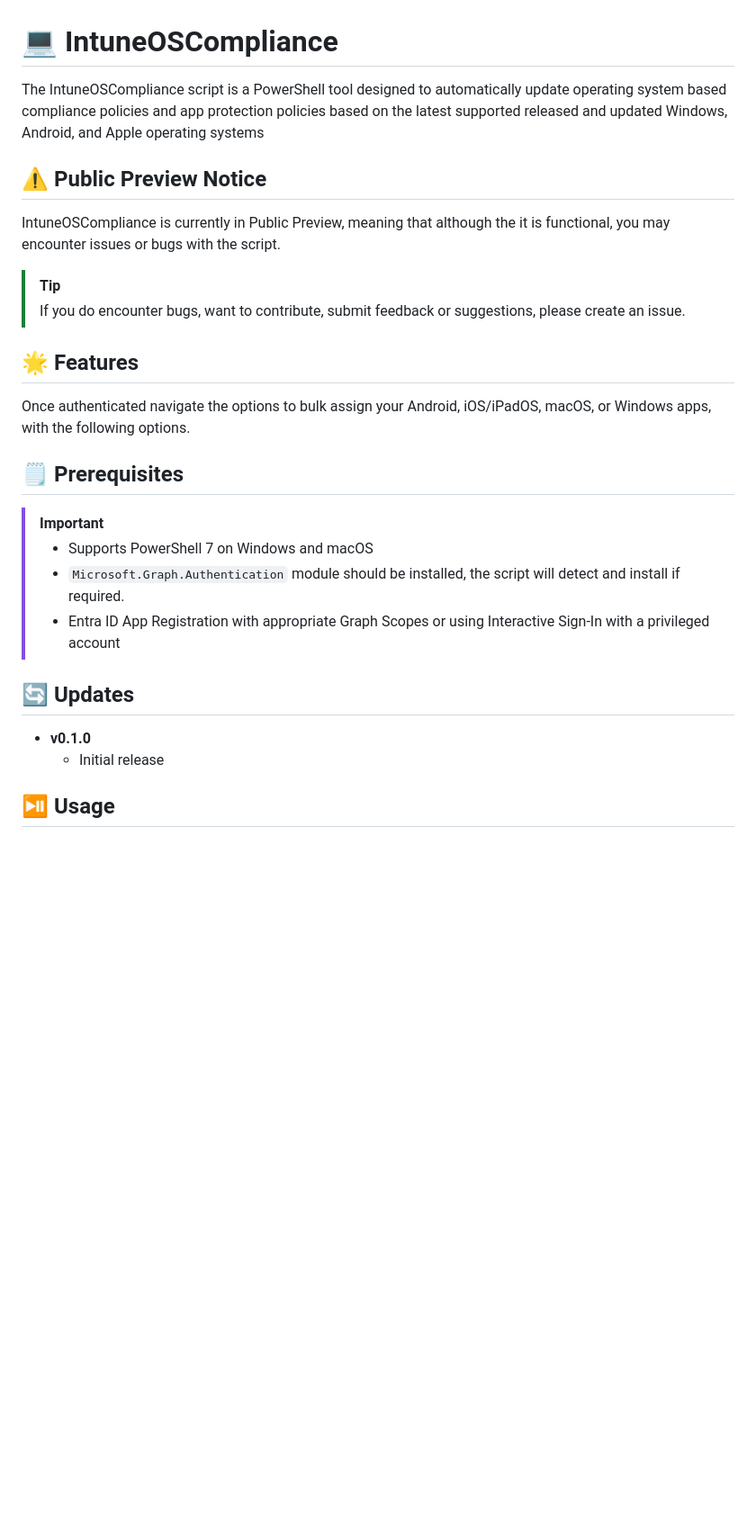
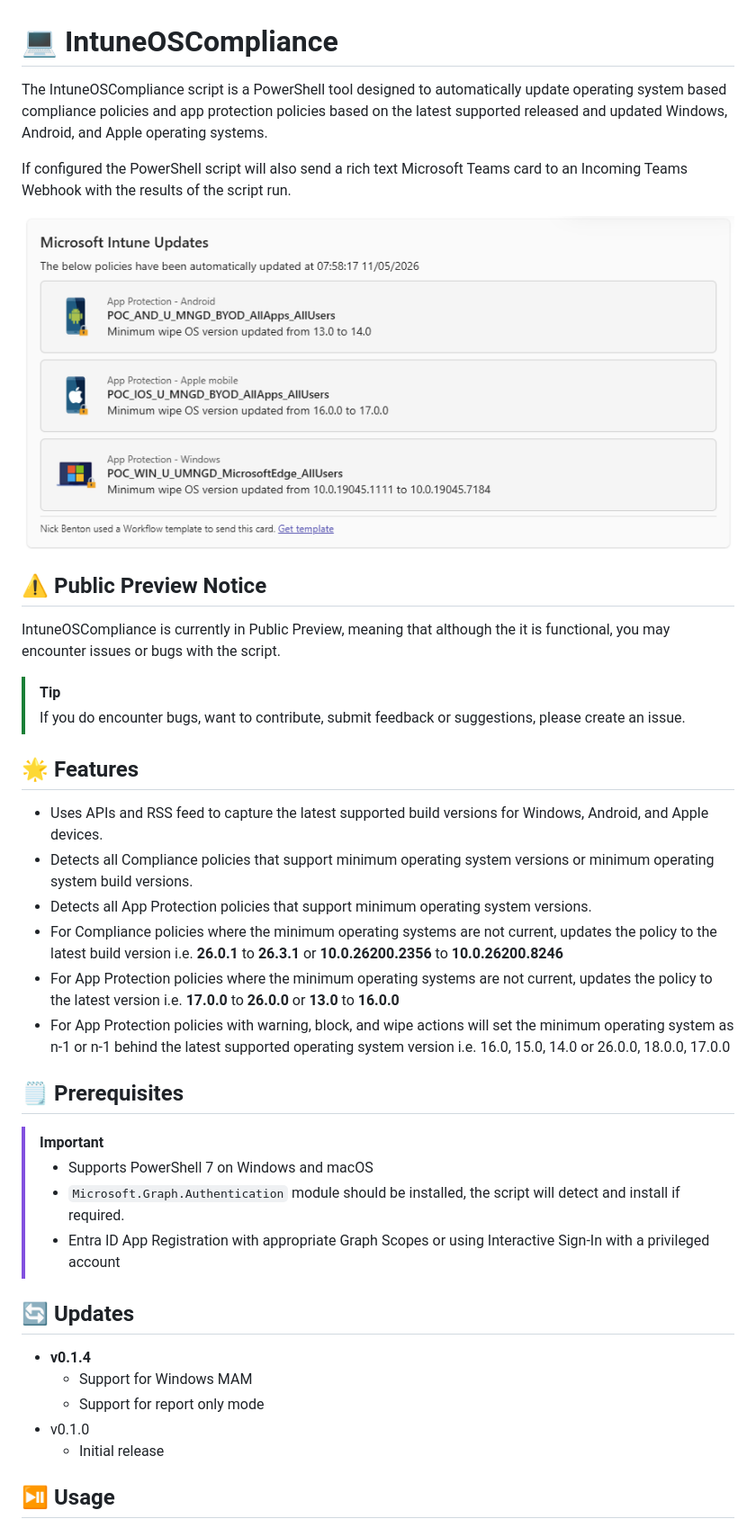
Before and after one commit to ennnbeee/IntuneOSCompliance, a Markdown page: README.md, the part around one of its changes. Shown at 90% size. Drawn GitHub-style; pictures changed too: img/teams-ss.png (added); blank space fills up the shorter version.

```diff
--- a/README.md
+++ b/README.md
@@ -1,6 +1,10 @@
 # 💻 IntuneOSCompliance
 
-The IntuneOSCompliance script is a PowerShell tool designed to automatically update operating system based compliance policies and app protection policies based on the latest supported released and updated Windows, Android, and Apple operating systems
+The IntuneOSCompliance script is a PowerShell tool designed to automatically update operating system based compliance policies and app protection policies based on the latest supported released and updated Windows, Android, and Apple operating systems.
+
+If configured the PowerShell script will also send a rich text Microsoft Teams card to an Incoming Teams Webhook with the results of the script run.
+
+![Screenshot of the data sent to the Microsoft Teams incoming webhook](img/teams-ss.png)
 
 ## ⚠ Public Preview Notice
 
@@ -11,7 +15,12 @@ IntuneOSCompliance is currently in Public Preview, meaning that although the it
 
 ## 🌟 Features
 
-Once authenticated navigate the options to bulk assign your Android, iOS/iPadOS, macOS, or Windows apps, with the following options.
+- Uses APIs and RSS feed to capture the latest supported build versions for Windows, Android, and Apple devices.
+- Detects all Compliance policies that support minimum operating system versions or minimum operating system build versions.
+- Detects all App Protection policies that support minimum operating system versions.
+- For Compliance policies where the minimum operating systems are not current, updates the policy to the latest build version i.e. **26.0.1** to **26.3.1** or **10.0.26200.2356** to **10.0.26200.8246**
+- For App Protection policies where the minimum operating systems are not current, updates the policy to the latest version i.e. **17.0.0** to **26.0.0** or **13.0** to **16.0.0**
+- For App Protection policies with warning, block, and wipe actions will set the minimum operating system as n-1 or n-1 behind the latest supported operating system version i.e. 16.0, 15.0, 14.0 or 26.0.0, 18.0.0, 17.0.0
 
 ## 🗒 Prerequisites
 
@@ -23,7 +32,10 @@ Once authenticated navigate the options to bulk assign your Android, iOS/iPadOS,
 
 ## 🔄 Updates
 
-- **v0.1.0**
+- **v0.1.4**
+  - Support for Windows MAM
+  - Support for report only mode
+- v0.1.0
   - Initial release
 
 ## ⏯ Usage
```
Also changed, not shown: other parts of README.md (+24 -0 lines), 1 other file.
